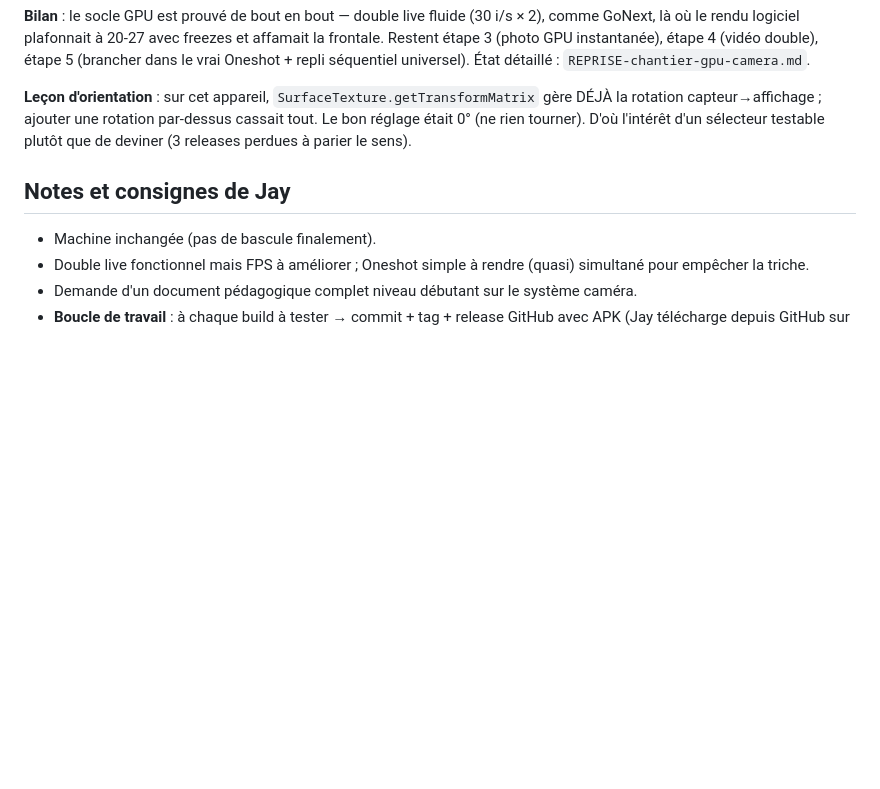
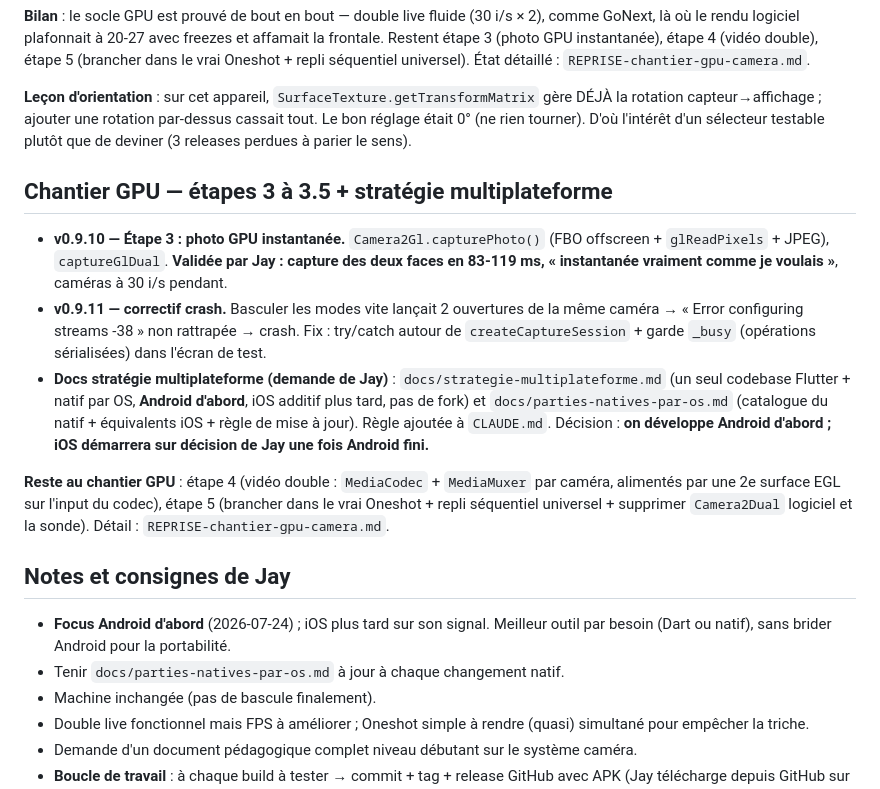
Before and after one commit to Gatsby4444/neovibe_alpha, a Markdown page: rapports-de-sessions/2026-07-24_17-13.md, the part around the change. GitHub-like rendering; blank space fills up the shorter version.

Commit message:
Rapport de session + verif du catalogue natif (ajout methode close)

```diff
--- a/rapports-de-sessions/2026-07-24_17-13.md
+++ b/rapports-de-sessions/2026-07-24_17-13.md
@@ -305,8 +305,33 @@ gère DÉJÀ la rotation capteur→affichage ; ajouter une rotation par-dessus
 cassait tout. Le bon réglage était 0° (ne rien tourner). D'où l'intérêt d'un
 sélecteur testable plutôt que de deviner (3 releases perdues à parier le sens).
 
+## Chantier GPU — étapes 3 à 3.5 + stratégie multiplateforme
+
+- **v0.9.10 — Étape 3 : photo GPU instantanée.** `Camera2Gl.capturePhoto()`
+  (FBO offscreen + `glReadPixels` + JPEG), `captureGlDual`. **Validée par Jay :
+  capture des deux faces en 83-119 ms, « instantanée vraiment comme je
+  voulais »**, caméras à 30 i/s pendant.
+- **v0.9.11 — correctif crash.** Basculer les modes vite lançait 2 ouvertures
+  de la même caméra → « Error configuring streams -38 » non rattrapée → crash.
+  Fix : try/catch autour de `createCaptureSession` + garde `_busy` (opérations
+  sérialisées) dans l'écran de test.
+- **Docs stratégie multiplateforme (demande de Jay)** :
+  `docs/strategie-multiplateforme.md` (un seul codebase Flutter + natif par OS,
+  **Android d'abord**, iOS additif plus tard, pas de fork) et
+  `docs/parties-natives-par-os.md` (catalogue du natif + équivalents iOS + règle
+  de mise à jour). Règle ajoutée à `CLAUDE.md`. Décision : **on développe
+  Android d'abord ; iOS démarrera sur décision de Jay une fois Android fini.**
+
+**Reste au chantier GPU** : étape 4 (vidéo double : `MediaCodec` + `MediaMuxer`
+par caméra, alimentés par une 2e surface EGL sur l'input du codec), étape 5
+(brancher dans le vrai Oneshot + repli séquentiel universel + supprimer
+`Camera2Dual` logiciel et la sonde). Détail : `REPRISE-chantier-gpu-camera.md`.
+
 ## Notes et consignes de Jay
 
+- **Focus Android d'abord** (2026-07-24) ; iOS plus tard sur son signal. Meilleur
+  outil par besoin (Dart ou natif), sans brider Android pour la portabilité.
+- Tenir `docs/parties-natives-par-os.md` à jour à chaque changement natif.
 - Machine inchangée (pas de bascule finalement).
 - Double live fonctionnel mais FPS à améliorer ; Oneshot simple à rendre
   (quasi) simultané pour empêcher la triche.
```
Also changed, not shown: docs/parties-natives-par-os.md (+3 -2 lines).
